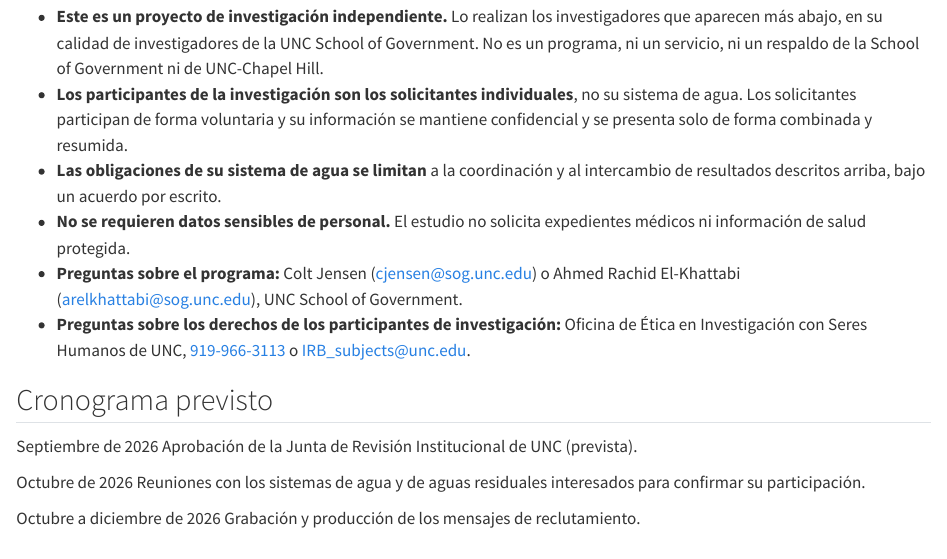
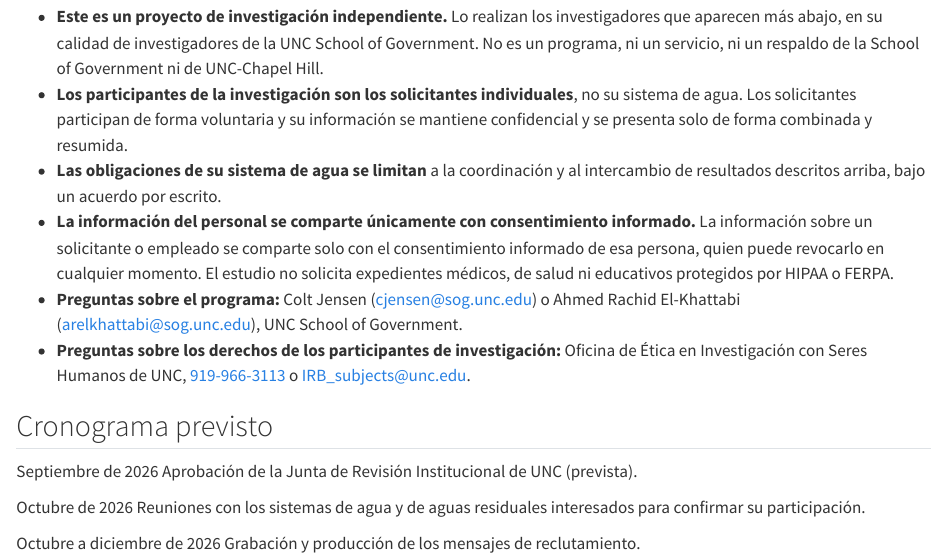
Before and after one commit to colt-jensen/nc-water-operators, a Quarto document (es.qmd): the page in a window 1100 px wide, from 1950 px down. Rendered offline with R 4.5, knitr and Pandoc in place of Quarto, with nearby package versions.

Commit message:
Reframe the personnel-data bullet around consent
"No sensitive personnel data is required" describes what the study avoids
asking for. The stronger and more accurate statement is what governs any
information that does flow: individual-level information moves only with
that person's informed consent, revocable at any time. Names HIPAA and
FERPA explicitly.

Co-Authored-By: Claude Opus 5 (1M context) <noreply@anthropic.com>

```diff
--- a/es.qmd
+++ b/es.qmd
@@ -65,7 +65,7 @@
 - **Este es un proyecto de investigación independiente.** Lo realizan los investigadores que aparecen más abajo, en su calidad de investigadores de la UNC School of Government. No es un programa, ni un servicio, ni un respaldo de la School of Government ni de UNC-Chapel Hill.
 - **Los participantes de la investigación son los solicitantes individuales**, no su sistema de agua. Los solicitantes participan de forma voluntaria y su información se mantiene confidencial y se presenta solo de forma combinada y resumida.
 - **Las obligaciones de su sistema de agua se limitan** a la coordinación y al intercambio de resultados descritos arriba, bajo un acuerdo por escrito.
-- **No se requieren datos sensibles de personal.** El estudio no solicita expedientes médicos ni información de salud protegida.
+- **La información del personal se comparte únicamente con consentimiento informado.** La información sobre un solicitante o empleado se comparte solo con el consentimiento informado de esa persona, quien puede revocarlo en cualquier momento. El estudio no solicita expedientes médicos, de salud ni educativos protegidos por HIPAA o FERPA.
 - **Preguntas sobre el programa:** Colt Jensen ([cjensen@sog.unc.edu](mailto:cjensen@sog.unc.edu)) o Ahmed Rachid El-Khattabi ([arelkhattabi@sog.unc.edu](mailto:arelkhattabi@sog.unc.edu)), UNC School of Government.
 - **Preguntas sobre los derechos de los participantes de investigación:** Oficina de Ética en Investigación con Seres Humanos de UNC, [919-966-3113](tel:+19199663113) o [IRB_subjects@unc.edu](mailto:IRB_subjects@unc.edu).
 :::
```
Also changed, not shown: index.qmd (+1 -1 lines).
